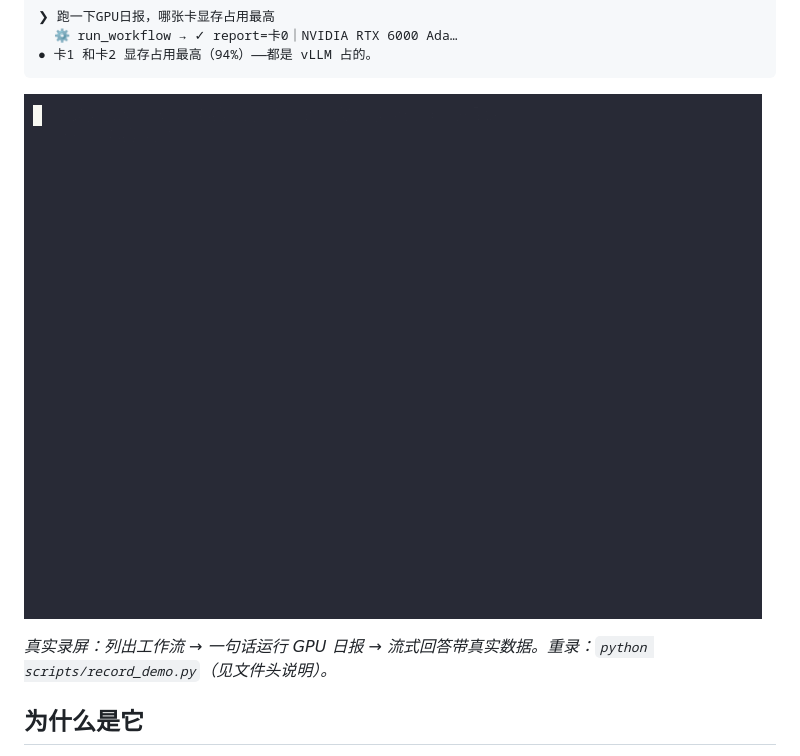
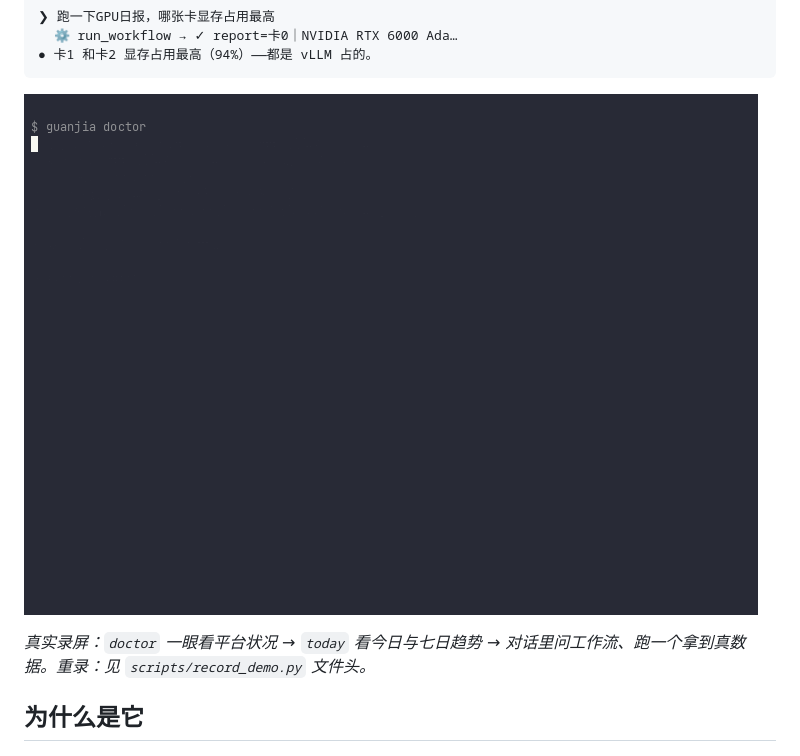
Before and after one commit to FlashBlank7/WorksflowManagerDemo, a Markdown page: README.md, the part around the change. Drawn GitHub-style; pictures changed too: docs/demo.gif.

```diff
--- a/README.md
+++ b/README.md
@@ -15,7 +15,7 @@
 
 ![guanjia demo](docs/demo.gif)
 
-*真实录屏：列出工作流 → 一句话运行 GPU 日报 → 流式回答带真实数据。重录：`python scripts/record_demo.py`（见文件头说明）。*
+*真实录屏：`doctor` 一眼看平台状况 → `today` 看今日与七日趋势 → 对话里问工作流、跑一个拿到真数据。重录：见 `scripts/record_demo.py` 文件头。*
 
 ## 为什么是它
 
```
Also changed, not shown: README.en.md (+2 -0 lines), 2 other files.
